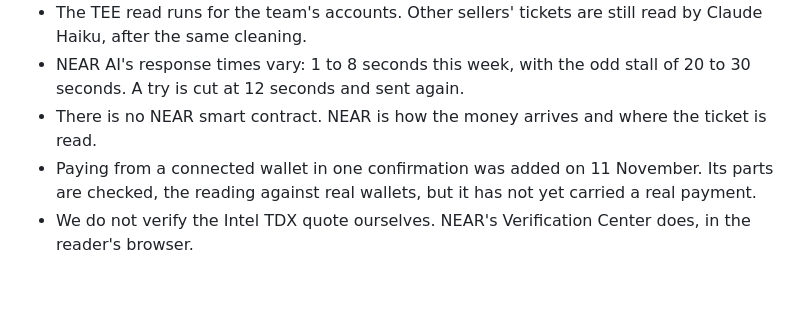
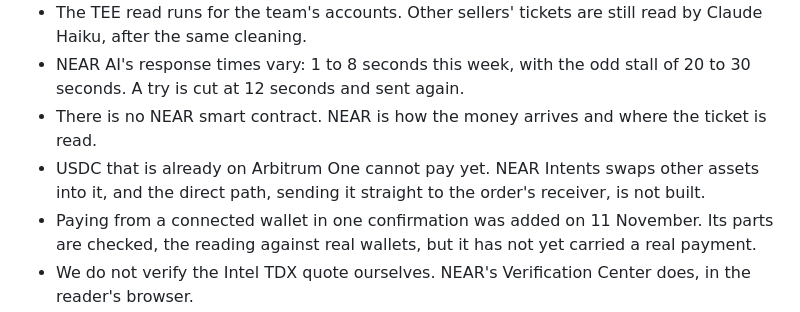
Before and after one commit to Lummy-Ticket/lummy, a Markdown page: README.md, the part around the change. Drawn GitHub-style; blank space fills up the shorter version.

Commit message:
README: say that USDC already on Arbitrum One cannot pay yet

```diff
--- a/README.md
+++ b/README.md
@@ -308,6 +308,7 @@ Measured on the team's own orders above, not projected.
 - The TEE read runs for the team's accounts. Other sellers' tickets are still read by Claude Haiku, after the same cleaning.
 - NEAR AI's response times vary: 1 to 8 seconds this week, with the odd stall of 20 to 30 seconds. A try is cut at 12 seconds and sent again.
 - There is no NEAR smart contract. NEAR is how the money arrives and where the ticket is read.
+- USDC that is already on Arbitrum One cannot pay yet. NEAR Intents swaps other assets into it, and the direct path, sending it straight to the order's receiver, is not built.
 - Paying from a connected wallet in one confirmation was added on 11 November. Its parts are checked, the reading against real wallets, but it has not yet carried a real payment.
 - We do not verify the Intel TDX quote ourselves. NEAR's Verification Center does, in the reader's browser.
 
```
